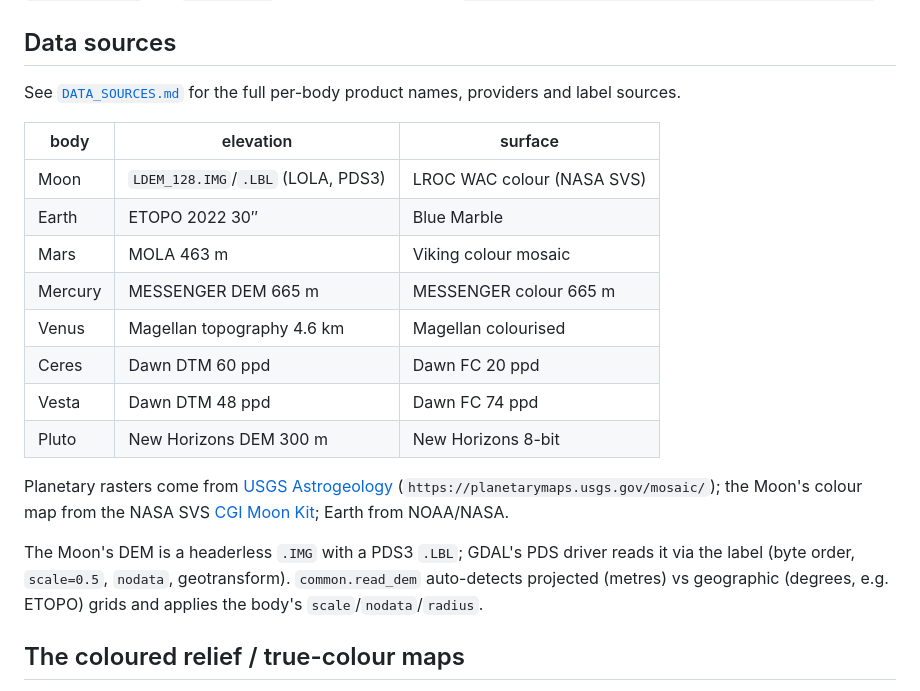
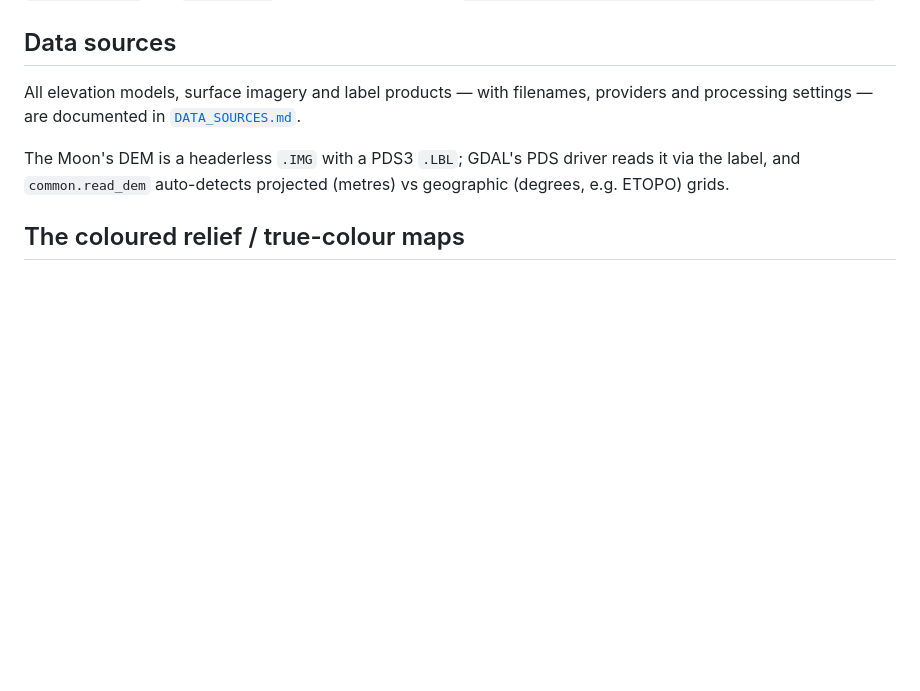
Before and after one commit to melvinchia3636/planeteria, a Markdown page: README.md, the part around the change. Drawn GitHub-style; blank space fills up the shorter version.

Commit message:
docs: dedupe data sources from README
The per-body table and provider notes now live in DATA_SOURCES.md; keep only
the pointer and the pipeline note about PDS/GDAL and geographic vs projected
DEMs.

```diff
--- a/README.md
+++ b/README.md
@@ -46,28 +46,13 @@ ELEV,HEIGHT}`.
 
 ## Data sources
 
-See [`DATA_SOURCES.md`](DATA_SOURCES.md) for the full per-body product names,
-providers and label sources.
-
-| body | elevation | surface |
-|---|---|---|
-| Moon | `LDEM_128.IMG`/`.LBL` (LOLA, PDS3) | LROC WAC colour (NASA SVS) |
-| Earth | ETOPO 2022 30″ | Blue Marble |
-| Mars | MOLA 463 m | Viking colour mosaic |
-| Mercury | MESSENGER DEM 665 m | MESSENGER colour 665 m |
-| Venus | Magellan topography 4.6 km | Magellan colourised |
-| Ceres | Dawn DTM 60 ppd | Dawn FC 20 ppd |
-| Vesta | Dawn DTM 48 ppd | Dawn FC 74 ppd |
-| Pluto | New Horizons DEM 300 m | New Horizons 8-bit |
-
-Planetary rasters come from [USGS Astrogeology](https://astrogeology.usgs.gov/)
-(`https://planetarymaps.usgs.gov/mosaic/`); the Moon's colour map from the NASA
-SVS [CGI Moon Kit](https://svs.gsfc.nasa.gov/4720); Earth from NOAA/NASA.
+All elevation models, surface imagery and label products — with filenames,
+providers and processing settings — are documented in
+[`DATA_SOURCES.md`](DATA_SOURCES.md).
 
 The Moon's DEM is a headerless `.IMG` with a PDS3 `.LBL`; GDAL's PDS driver
-reads it via the label (byte order, `scale=0.5`, `nodata`, geotransform).
-`common.read_dem` auto-detects projected (metres) vs geographic (degrees,
-e.g. ETOPO) grids and applies the body's `scale`/`nodata`/`radius`.
+reads it via the label, and `common.read_dem` auto-detects projected (metres)
+vs geographic (degrees, e.g. ETOPO) grids.
 
 ## The coloured relief / true-colour maps
 
```
